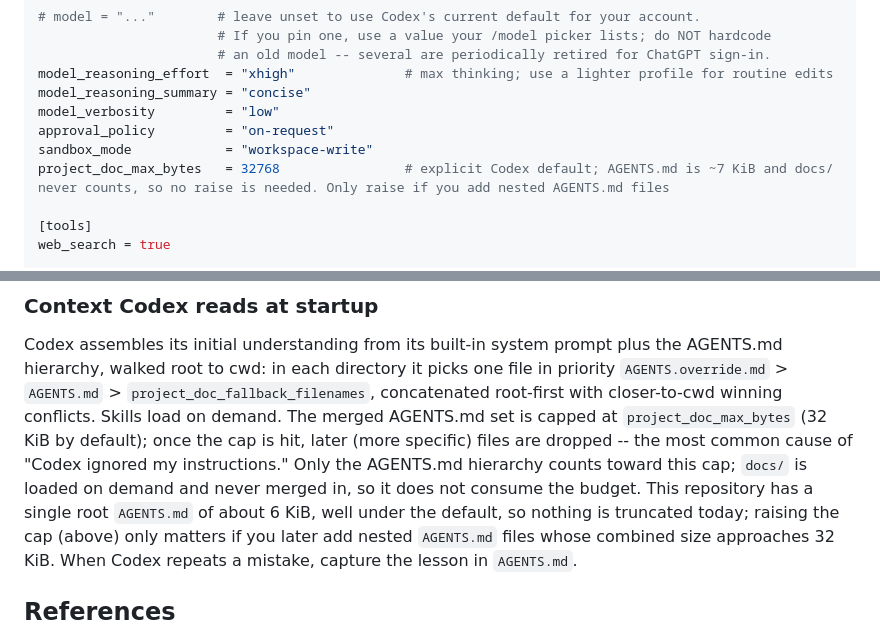
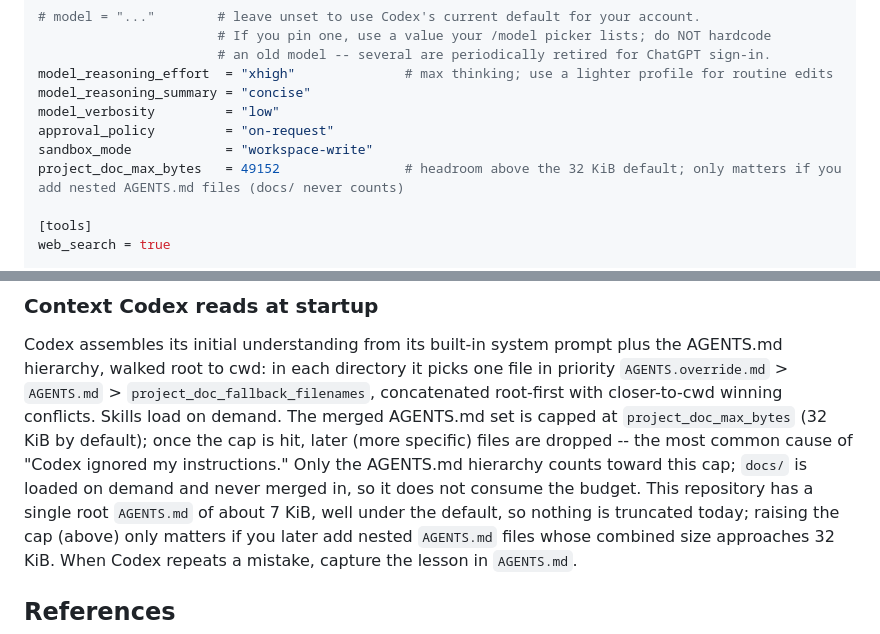
Before and after one commit to dckallos/dbt-diagnostics, a Markdown page: docs/CODEX_GETTING_STARTED.md, 2 parts joined by grey strips. Drawn GitHub-style.

```diff
--- a/docs/CODEX_GETTING_STARTED.md
+++ b/docs/CODEX_GETTING_STARTED.md
@@ -153,7 +153,7 @@ model_reasoning_summary = "concise"
 model_verbosity         = "low"
 approval_policy         = "on-request"
 sandbox_mode            = "workspace-write"
-project_doc_max_bytes   = 32768                # explicit Codex default; AGENTS.md is ~7 KiB and docs/ never counts, so no raise is needed. Only raise if you add nested AGENTS.md files
+project_doc_max_bytes   = 49152                # headroom above the 32 KiB default; only matters if you add nested AGENTS.md files (docs/ never counts)
 
 [tools]
 web_search = true
@@ -227,7 +227,7 @@ default); once the cap is hit, later (more specific) files are dropped -- the
 most common cause of "Codex ignored my instructions." Only the AGENTS.md
 hierarchy counts toward this cap; `docs/` is loaded on demand and never merged
 in, so it does not consume the budget. This repository has a single root
-`AGENTS.md` of about 6 KiB, well under the default, so nothing is truncated
+`AGENTS.md` of about 7 KiB, well under the default, so nothing is truncated
 today; raising the cap (above) only matters if you later add nested `AGENTS.md`
 files whose combined size approaches 32 KiB. When Codex repeats a mistake,
 capture the lesson in `AGENTS.md`.
```
Also changed, not shown: AGENTS.md (+5 -0 lines).
